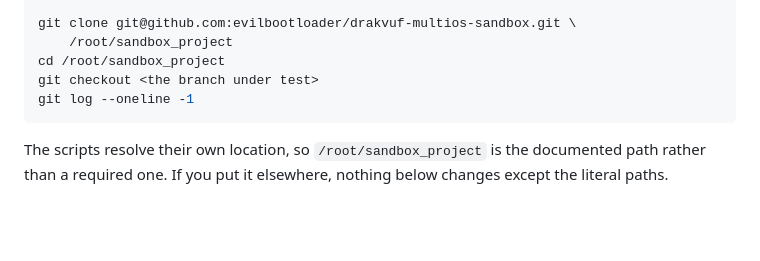
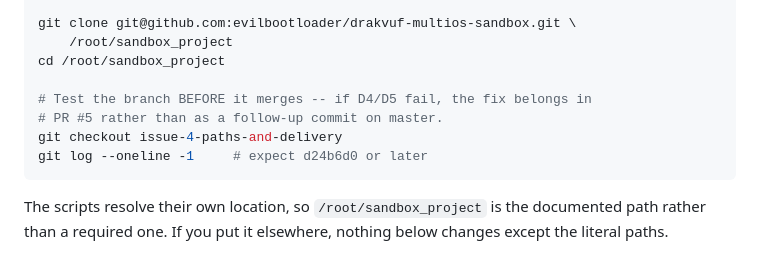
Before and after one commit to evilbootloader/drakvuf-multios-sandbox, a Markdown page: docs/runbooks/deploy-repo-relative-paths.md, the part around the change. Drawn GitHub-style; blank space fills up the shorter version.

Commit message:
Name the branch under test in the deploy runbook
Replaces the <the branch under test> placeholder now that PR #5 exists,
and records why Dom0 should check out the branch rather than master: a
D4/D5 failure means editing this PR, not a follow-up on the base branch.

Co-Authored-By: Claude Opus 5 <noreply@anthropic.com>

````diff
--- a/docs/runbooks/deploy-repo-relative-paths.md
+++ b/docs/runbooks/deploy-repo-relative-paths.md
@@ -76,8 +76,11 @@ ssh -T git@github.com    # expect: "you've successfully authenticated,
 git clone git@github.com:evilbootloader/drakvuf-multios-sandbox.git \
     /root/sandbox_project
 cd /root/sandbox_project
-git checkout <the branch under test>
-git log --oneline -1
+
+# Test the branch BEFORE it merges -- if D4/D5 fail, the fix belongs in
+# PR #5 rather than as a follow-up commit on master.
+git checkout issue-4-paths-and-delivery
+git log --oneline -1     # expect d24b6d0 or later
 ```
 
 The scripts resolve their own location, so `/root/sandbox_project` is the
````
